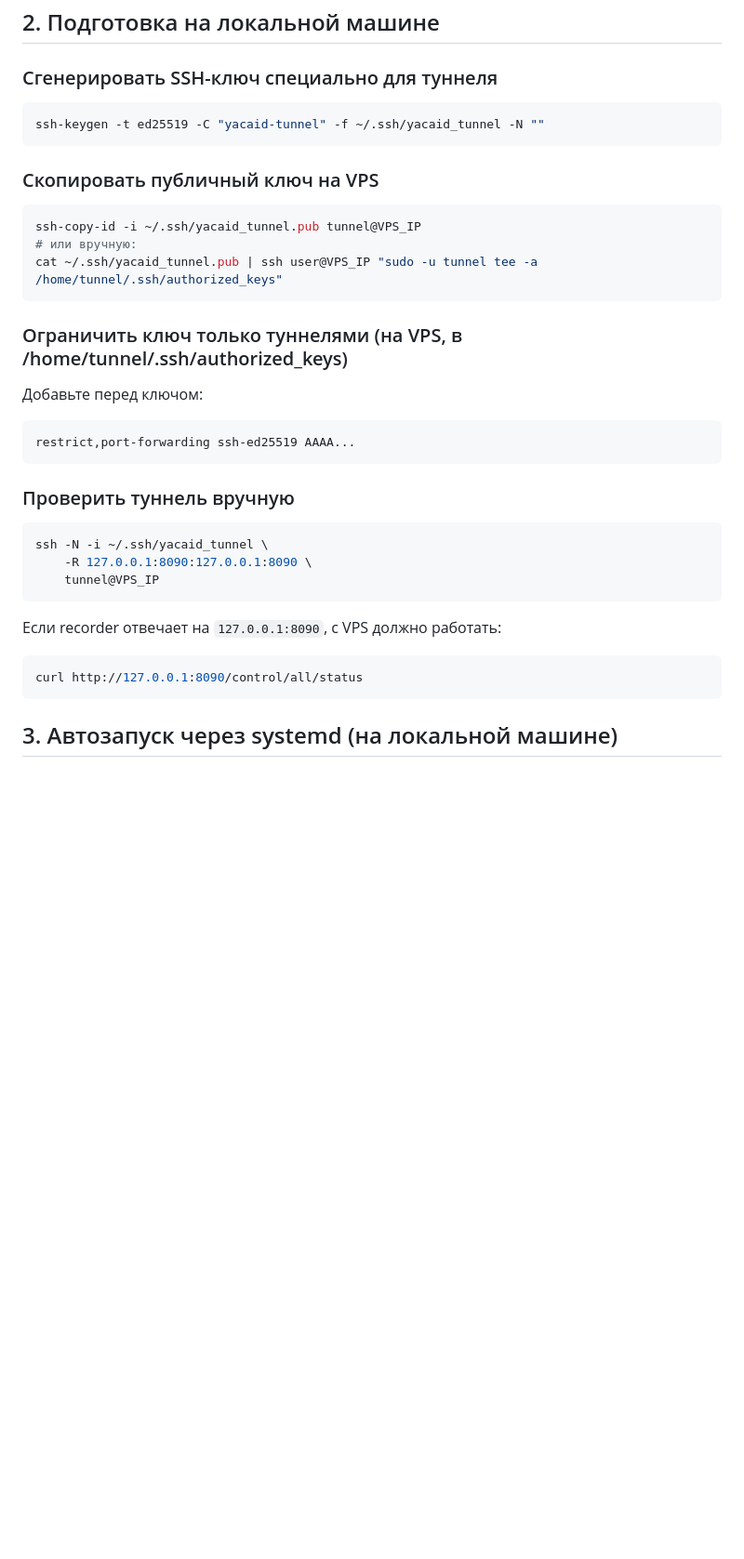
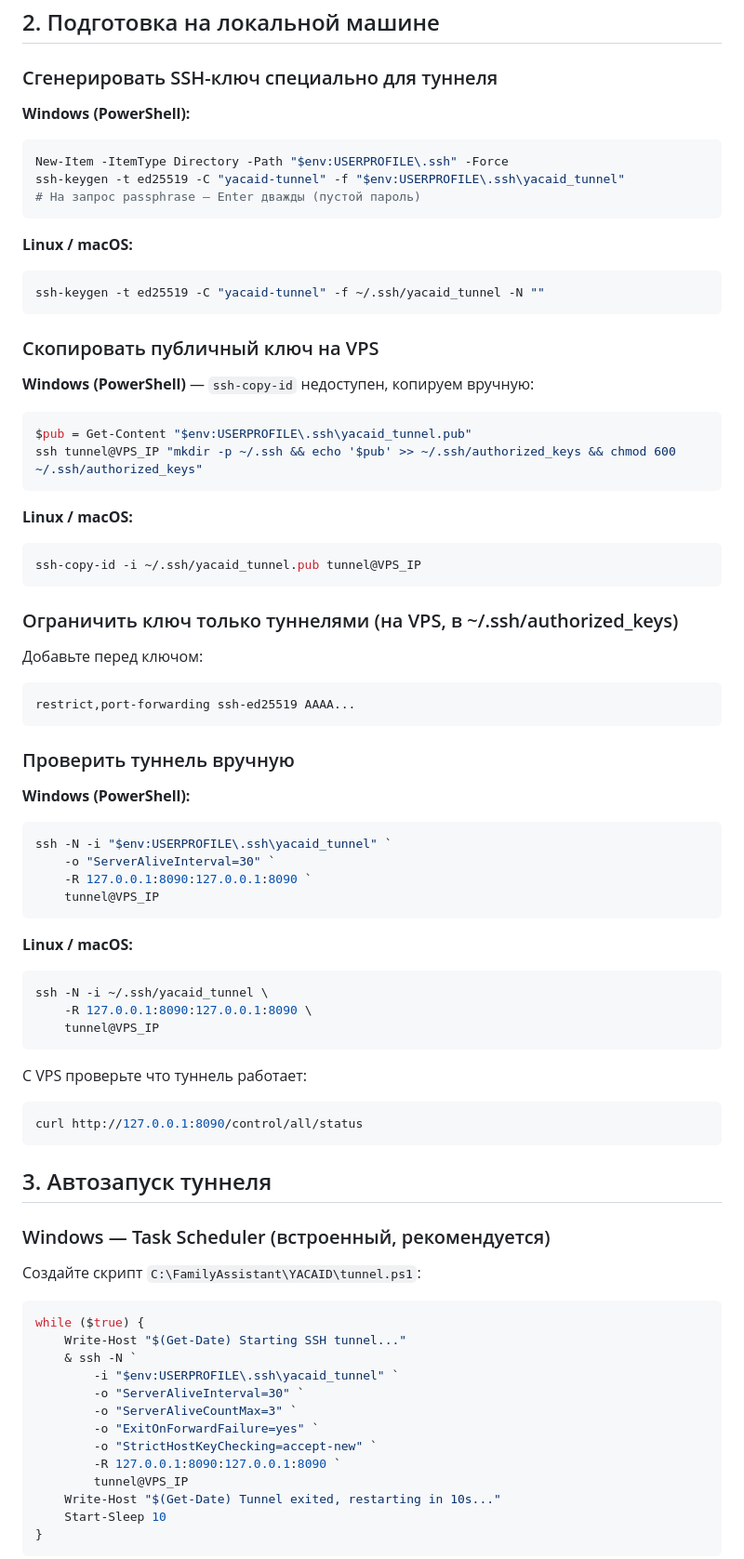
Before and after one commit to MaksimKhanin/YACAID, a Markdown page: docs/ssh-tunnel.md, the part around one of its changes. Shown at 93% size. GitHub-like rendering; blank space fills up the shorter version.

````diff
--- a/docs/ssh-tunnel.md
+++ b/docs/ssh-tunnel.md
@@ -30,19 +30,32 @@ sudo -u tunnel mkdir -p /home/tunnel/.ssh
 
 ### Сгенерировать SSH-ключ специально для туннеля
 
+**Windows (PowerShell):**
+```powershell
+New-Item -ItemType Directory -Path "$env:USERPROFILE\.ssh" -Force
+ssh-keygen -t ed25519 -C "yacaid-tunnel" -f "$env:USERPROFILE\.ssh\yacaid_tunnel"
+# На запрос passphrase — Enter дважды (пустой пароль)
+```
+
+**Linux / macOS:**
 ```bash
 ssh-keygen -t ed25519 -C "yacaid-tunnel" -f ~/.ssh/yacaid_tunnel -N ""
 ```
 
 ### Скопировать публичный ключ на VPS
 
+**Windows (PowerShell)** — `ssh-copy-id` недоступен, копируем вручную:
+```powershell
+$pub = Get-Content "$env:USERPROFILE\.ssh\yacaid_tunnel.pub"
+ssh tunnel@VPS_IP "mkdir -p ~/.ssh && echo '$pub' >> ~/.ssh/authorized_keys && chmod 600 ~/.ssh/authorized_keys"
+```
+
+**Linux / macOS:**
 ```bash
 ssh-copy-id -i ~/.ssh/yacaid_tunnel.pub tunnel@VPS_IP
-# или вручную:
-cat ~/.ssh/yacaid_tunnel.pub | ssh user@VPS_IP "sudo -u tunnel tee -a /home/tunnel/.ssh/authorized_keys"
 ```
 
-### Ограничить ключ только туннелями (на VPS, в /home/tunnel/.ssh/authorized_keys)
+### Ограничить ключ только туннелями (на VPS, в ~/.ssh/authorized_keys)
 
 Добавьте перед ключом:
 ```
@@ -51,15 +64,44 @@ restrict,port-forwarding ssh-ed25519 AAAA...
 
 ### Проверить туннель вручную
 
+**Windows (PowerShell):**
+```powershell
+ssh -N -i "$env:USERPROFILE\.ssh\yacaid_tunnel" `
+    -o "ServerAliveInterval=30" `
+    -R 127.0.0.1:8090:127.0.0.1:8090 `
+    tunnel@VPS_IP
+```
+
+**Linux / macOS:**
 ```bash
 ssh -N -i ~/.ssh/yacaid_tunnel \
     -R 127.0.0.1:8090:127.0.0.1:8090 \
     tunnel@VPS_IP
 ```
 
-Если recorder отвечает на `127.0.0.1:8090`, с VPS должно работать:
+С VPS проверьте что туннель работает:
 ```bash
 curl http://127.0.0.1:8090/control/all/status
 ```
 
-## 3. Автозапуск через systemd (на локальной машине)
+## 3. Автозапуск туннеля
+
+### Windows — Task Scheduler (встроенный, рекомендуется)
+
+Создайте скрипт `C:\FamilyAssistant\YACAID\tunnel.ps1`:
+```powershell
+while ($true) {
+    Write-Host "$(Get-Date) Starting SSH tunnel..."
+    & ssh -N `
+        -i "$env:USERPROFILE\.ssh\yacaid_tunnel" `
+        -o "ServerAliveInterval=30" `
+        -o "ServerAliveCountMax=3" `
+        -o "ExitOnForwardFailure=yes" `
+        -o "StrictHostKeyChecking=accept-new" `
+        -R 127.0.0.1:8090:127.0.0.1:8090 `
+        tunnel@VPS_IP
+    Write-Host "$(Get-Date) Tunnel exited, restarting in 10s..."
+    Start-Sleep 10
+}
+```
+
````
Also changed, not shown: other parts of docs/ssh-tunnel.md (+68 -14 lines).
